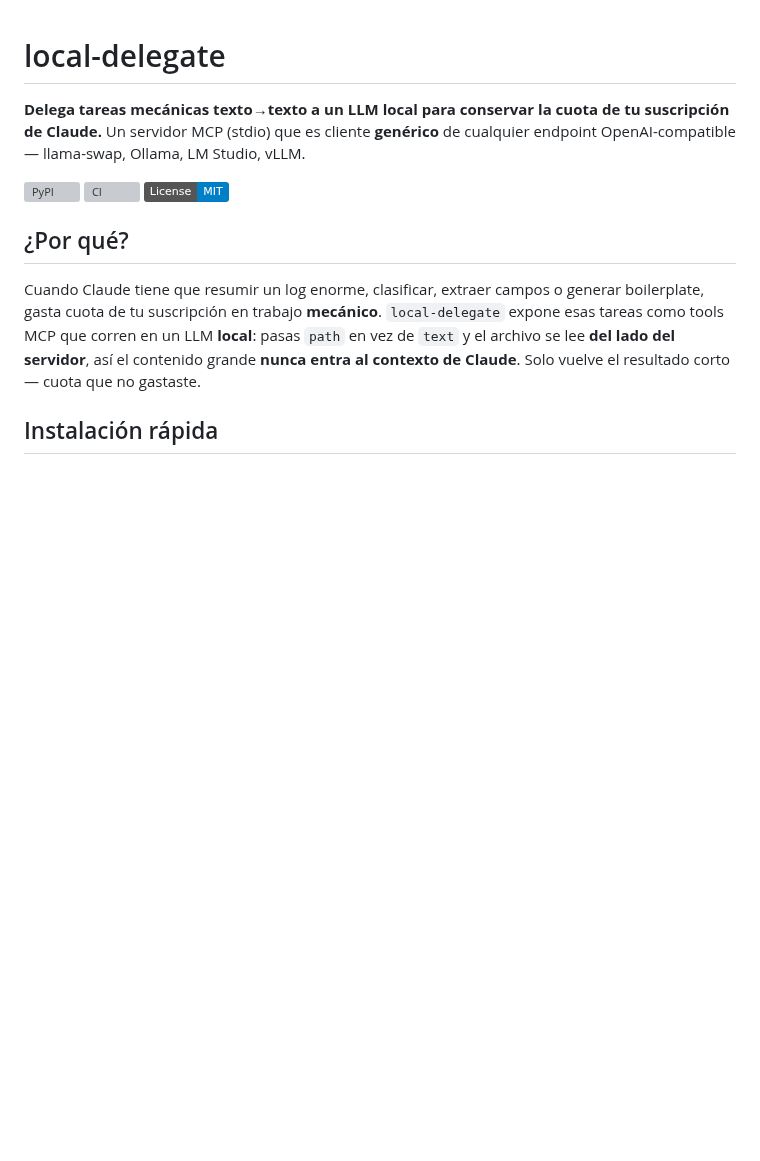
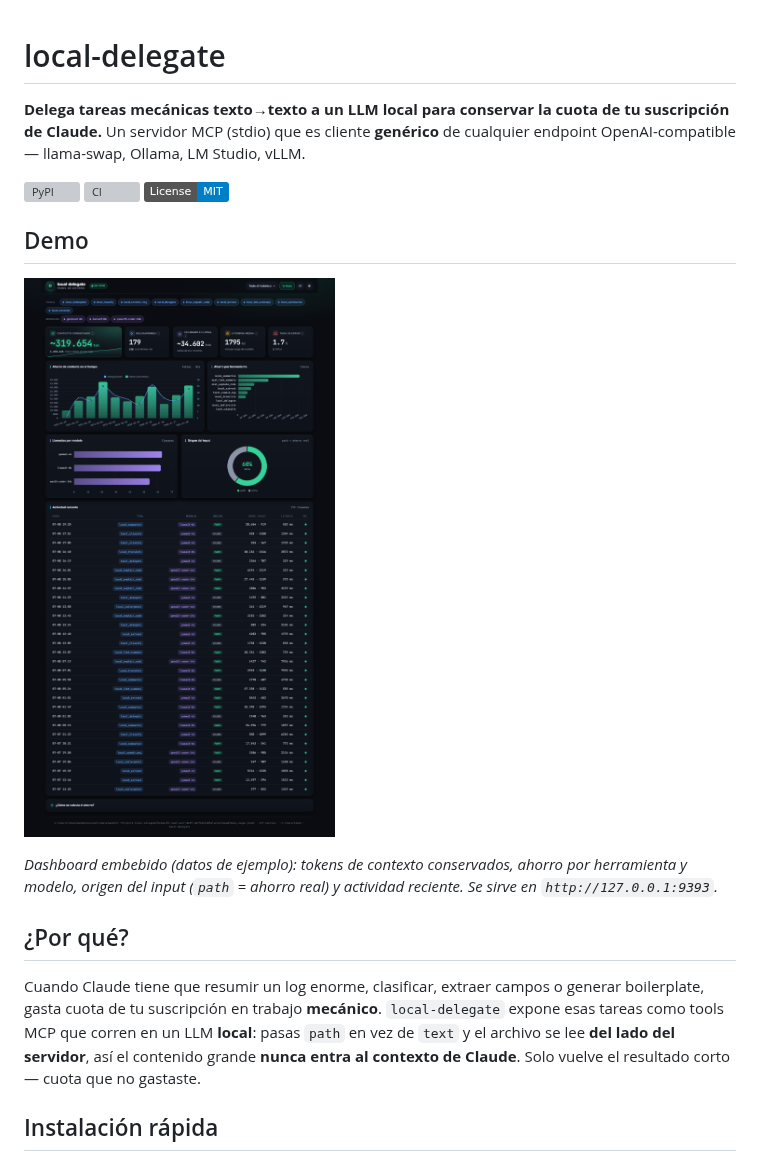
Before and after one commit to ZahiriNatZuke/local-delegate, a Markdown page: README.md, the part around the change. Rendered like a GitHub page; pictures changed too: docs/assets/dashboard.png (added); badges without logos; blank space fills up the shorter version; grey boxes are pictures that could not be loaded.

Commit message:
docs: recipes (llama-swap Blackwell, Ollama) + screenshot del dashboard en README

```diff
--- a/README.md
+++ b/README.md
@@ -9,6 +9,12 @@ llama-swap, Ollama, LM Studio, vLLM.
 [![PyPI](https://img.shields.io/pypi/v/local-delegate-mcp.svg)](https://pypi.org/project/local-delegate-mcp/)
 [![CI](https://github.com/ZahiriNatZuke/local-delegate/actions/workflows/ci.yml/badge.svg)](https://github.com/ZahiriNatZuke/local-delegate/actions/workflows/ci.yml)
 [![License: MIT](https://img.shields.io/badge/License-MIT-blue.svg)](./LICENSE)
+
+## Demo
+
+![Dashboard de ahorro de local-delegate](docs/assets/dashboard.png)
+
+*Dashboard embebido (datos de ejemplo): tokens de contexto conservados, ahorro por herramienta y modelo, origen del input (`path` = ahorro real) y actividad reciente. Se sirve en `http://127.0.0.1:9393`.*
 
 ## ¿Por qué?
 
```
Also changed, not shown: CHANGELOG.md (+8 -0 lines), docs/recipes/llama-swap-blackwell.md (added, +80 -0 lines), docs/recipes/ollama.md (added, +42 -0 lines), 1 other file.
